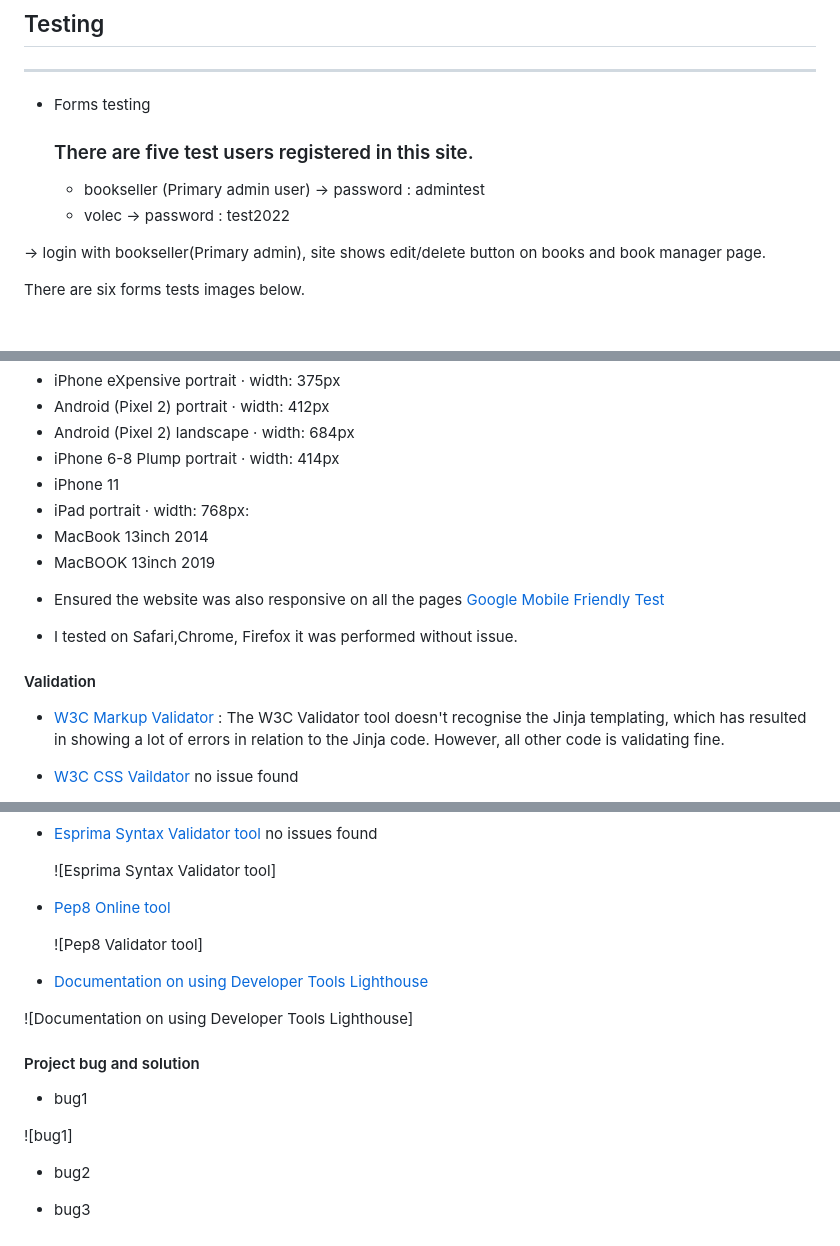
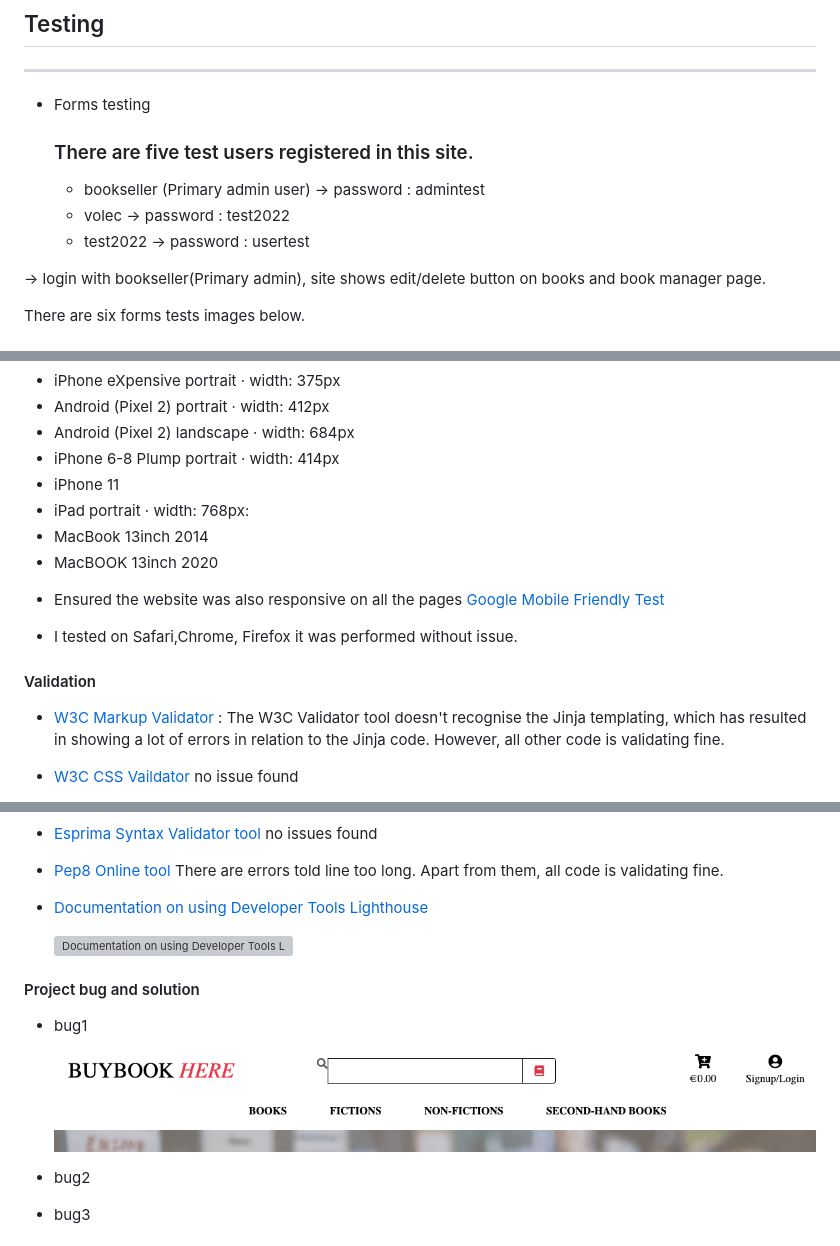
Before and after one commit to Code-Institute-Submissions/Oneday2010-project4-buybookhere, a Markdown page: README.md, 3 parts joined by grey strips. GitHub-like rendering; pictures changed too: readme_img/bug1.png (added); grey boxes are pictures that could not be loaded.

Commit message:
update test readme

```diff
--- a/README.md
+++ b/README.md
@@ -406,6 +406,7 @@ easily navigate the each pages.
 
     - bookseller (Primary admin user) -> password : admintest
     - volec -> password : test2022
+    - test2022 -> password : usertest
 
 
 -> login with bookseller(Primary admin), site shows edit/delete button on books and book manager page.
@@ -426,22 +427,18 @@ There are six forms tests images below.
    * iPhone 11
    * iPad portrait · width: 768px:
    * MacBook 13inch 2014
-   * MacBOOK 13inch 2019
+   * MacBOOK 13inch 2020
 
 
 
  - Ensured the website was also responsive on all the pages [Google Mobile Friendly Test](https://search.google.com/test/mobile-friendly?utm_source=gws&utm_medium=onebox&utm_campaign=suit)
 
 
-
   - I tested on Safari,Chrome, Firefox it was performed without issue.
-
-
 
 #### Validation
 
  - [W3C Markup Validator](https://validator.w3.org/) : The W3C Validator tool doesn't recognise the Jinja templating, which has resulted in showing a lot of errors in relation to the Jinja code. However, all other code is validating fine.
 
-
  - [W3C CSS Vaildator](https://jigsaw.w3.org/css-validator/) no issue found
 
@@ -452,27 +447,20 @@ There are six forms tests images below.
  - [Esprima Syntax Validator tool](https://esprima.org/demo/validate.html) no issues found
 
 
-
-    ![Esprima Syntax Validator tool]
-
- - [Pep8 Online tool](http://pep8online.com/)
+ - [Pep8 Online tool](http://pep8online.com/)  There are errors told line too long. Apart from them, all code is validating fine.
 
 
+ - [Documentation on using Developer Tools Lighthouse](https://developers.google.com/web/tools/lighthouse)
 
-   ![Pep8 Validator tool]
-
-
-  - [Documentation on using Developer Tools Lighthouse](https://developers.google.com/web/tools/lighthouse)
-
-  ![Documentation on using Developer Tools Lighthouse]
-
-
+    ![Documentation on using Developer Tools Lighthouse](readme_img/test/lighthouse.jpg)
 
 #### Project bug and solution
 
   - bug1
 
-   ![bug1]
+    ![bug1](readme_img/bug1.png)
+
+
 
 
 
```
Also changed, not shown: other parts of README.md (+1 -3 lines), 2 other files.
